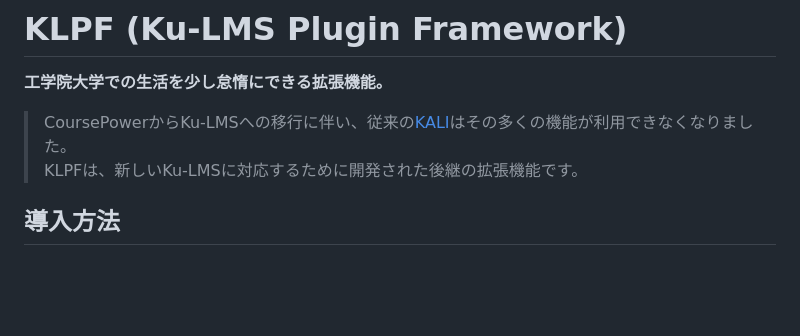
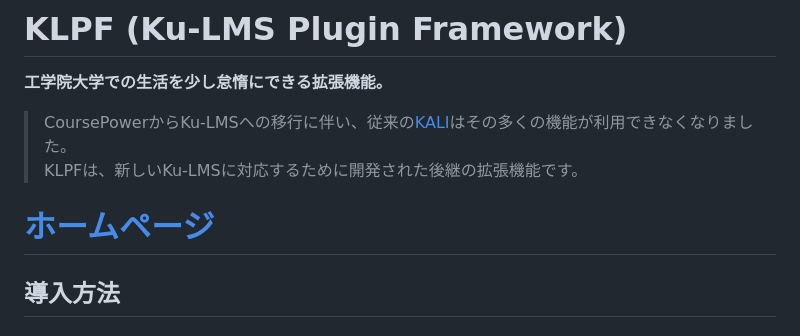
Before and after one commit to SAYUTIM/KLPF, a Markdown page: README.md, the part around the change. Rendered like a GitHub page; blank space fills up the shorter version.

```diff
--- a/README.md
+++ b/README.md
@@ -2,6 +2,8 @@
 **工学院大学での生活を少し怠惰にできる拡張機能。**
 > CoursePowerからKu-LMSへの移行に伴い、従来の[KALI](https://github.com/SAYUTIM/KALI)はその多くの機能が利用できなくなりました。<br>
 > KLPFは、新しいKu-LMSに対応するために開発された後継の拡張機能です。
+
+# [ホームページ](https://sayutim.github.io/KLPF/)
 
 ## 導入方法
 ### 導入解説動画（画像クリックでYouTubeに飛びます）
```
